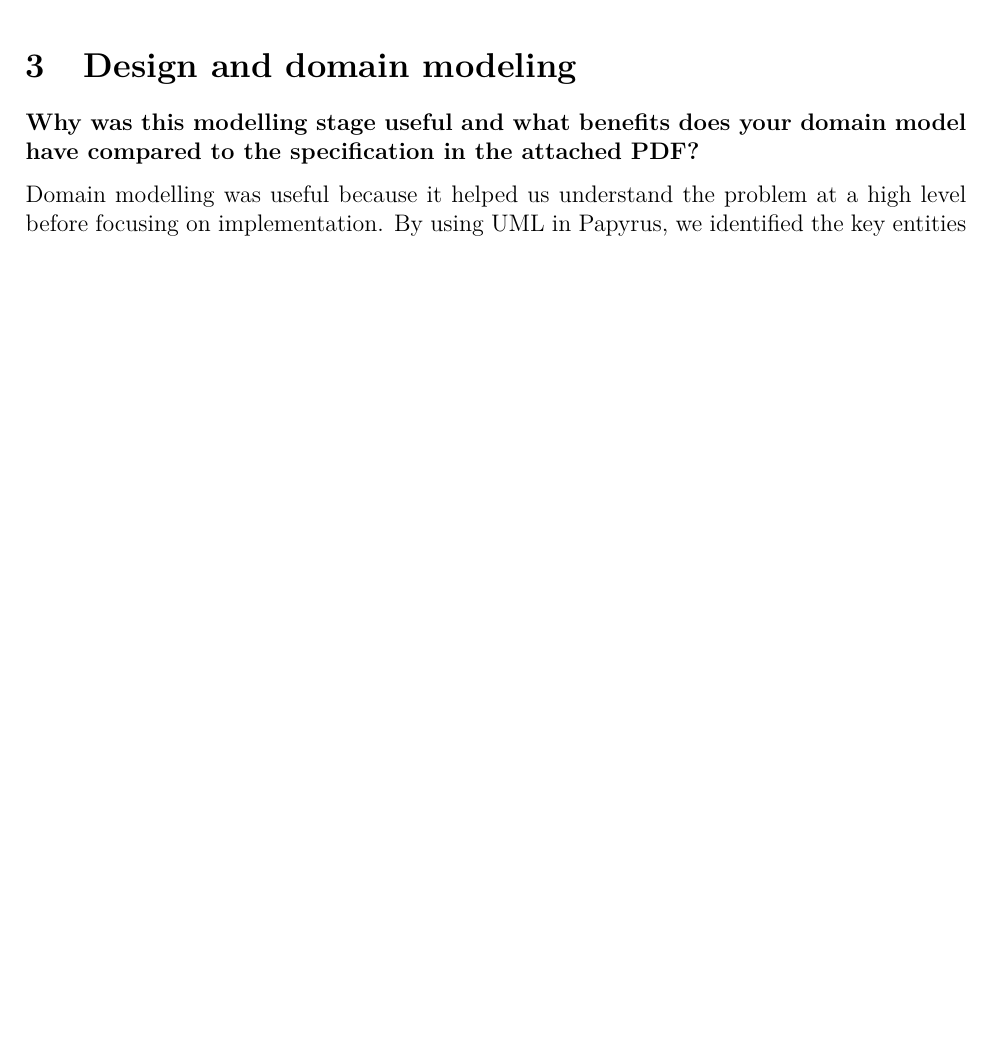
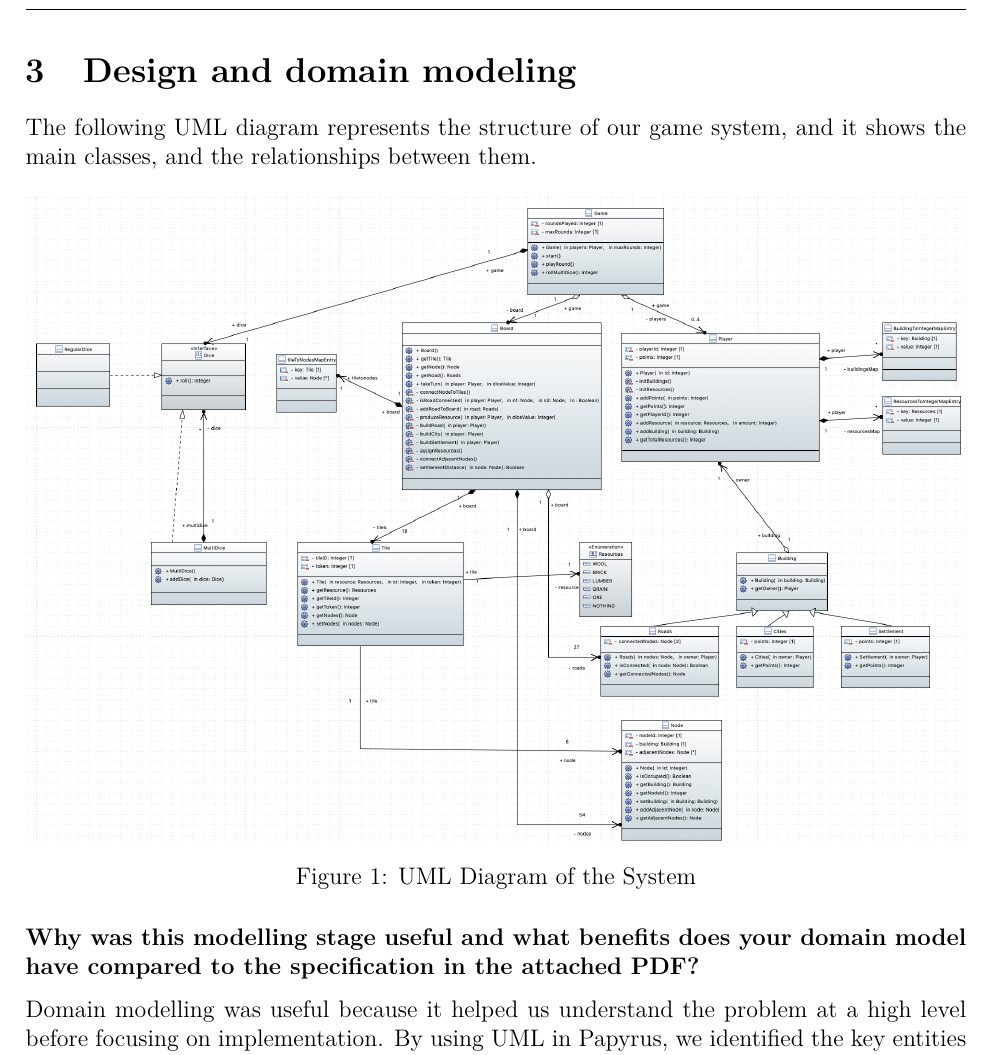
Before and after one commit to Ranica10/2AA4_Team5_Assignment_1_Report, a LaTeX document (main.tex, which reads content.tex): part of page 3 of 10 before the commit and part of page 4 of 13 after it, cut so that both start at the same text, the shorter picture padded with empty space. Compiled offline with pdfLaTeX.

Commit message:
added UML diagram

```diff
--- a/content.tex
+++ b/content.tex
@@ -36,5 +36,14 @@ This assignment required us to create a simulator for the board game 'Settlers o
 
 \section{Design and domain modeling}
+
+The following UML diagram represents the structure of our game system, and it shows the main classes, and the relationships between them.
+
+\begin{figure}[htbp]
+    \centering
+    \includegraphics[width=\linewidth]{images/uml.png}
+    \caption{UML Diagram of the System}
+    \label{fig:uml}
+\end{figure}
 
 \textbf{Why was this modelling stage useful and what benefits does your domain model have compared to the specification in the attached PDF?}
 
--- a/main.tex
+++ b/main.tex
@@ -1,4 +1,6 @@
 \documentclass[12pt,table,dvipsnames]{article}
+
+\usepackage{graphicx}
 
 \input{meta/preamble}
 \input{config}
```
Also changed, not shown: images/uml.png (added), content.tex (12 more changed lines).
